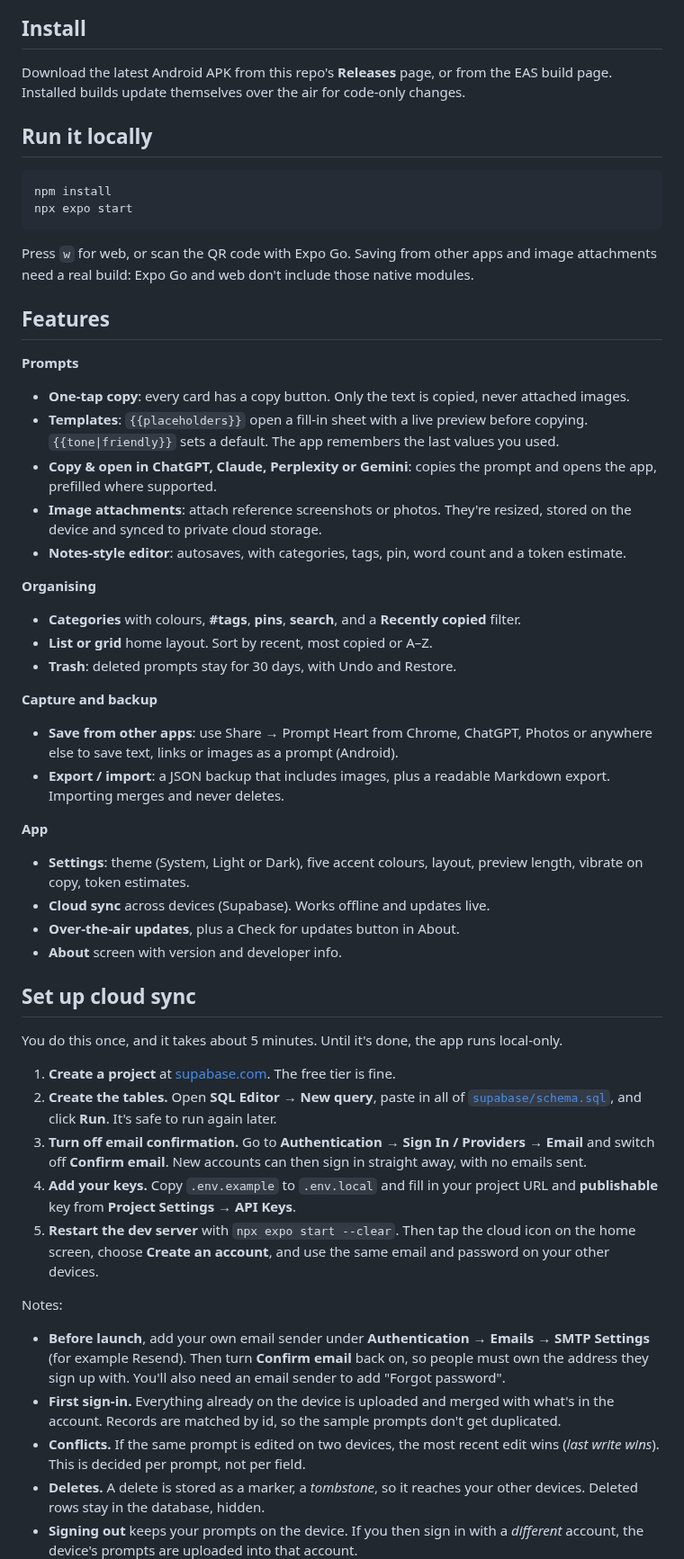
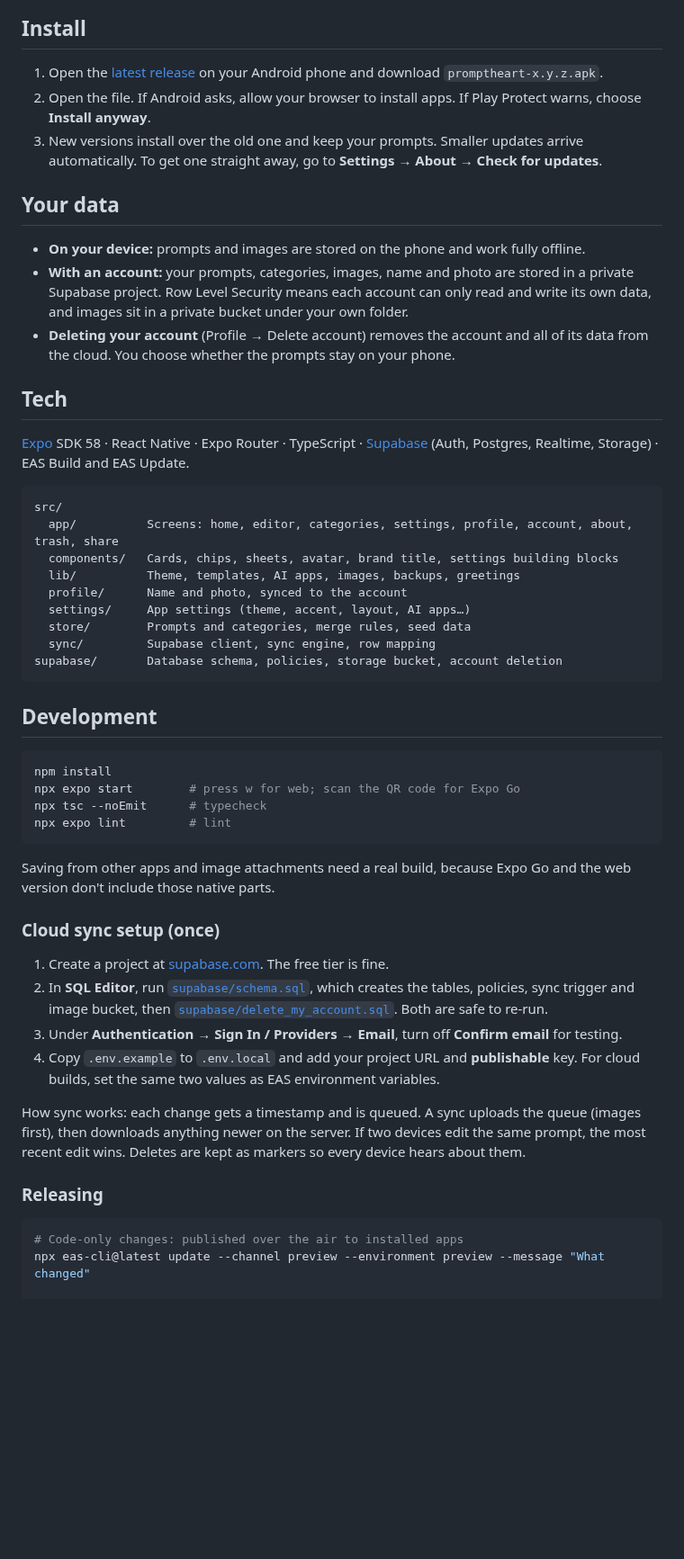
Before and after one commit to inigo-code/prompt-heart, a Markdown page: README.md, the part around one of its changes. Shown at 90% size. Rendered like a GitHub page; blank space fills up the shorter version.

````diff
--- a/README.md
+++ b/README.md
@@ -4,56 +51,55 @@
 
 ## Install
 
-Download the latest Android APK from this repo's **Releases** page, or from the EAS build page. Installed builds update themselves over the air for code-only changes.
+1. Open the [latest release](../../releases/latest) on your Android phone and download `promptheart-x.y.z.apk`.
+2. Open the file. If Android asks, allow your browser to install apps. If Play Protect warns, choose **Install anyway**.
+3. New versions install over the old one and keep your prompts. Smaller updates arrive automatically. To get one straight away, go to **Settings → About → Check for updates**.
 
-## Run it locally
+## Your data
+
+- **On your device:** prompts and images are stored on the phone and work fully offline.
+- **With an account:** your prompts, categories, images, name and photo are stored in a private Supabase project. Row Level Security means each account can only read and write its own data, and images sit in a private bucket under your own folder.
+- **Deleting your account** (Profile → Delete account) removes the account and all of its data from the cloud. You choose whether the prompts stay on your phone.
+
+## Tech
+
+[Expo](https://expo.dev) SDK 58 · React Native · Expo Router · TypeScript · [Supabase](https://supabase.com) (Auth, Postgres, Realtime, Storage) · EAS Build and EAS Update.
+
+```
+src/
+  app/          Screens: home, editor, categories, settings, profile, account, about, trash, share
+  components/   Cards, chips, sheets, avatar, brand title, settings building blocks
+  lib/          Theme, templates, AI apps, images, backups, greetings
+  profile/      Name and photo, synced to the account
+  settings/     App settings (theme, accent, layout, AI apps…)
+  store/        Prompts and categories, merge rules, seed data
+  sync/         Supabase client, sync engine, row mapping
+supabase/       Database schema, policies, storage bucket, account deletion
+```
+
+## Development
 
 ```bash
 npm install
-npx expo start
+npx expo start        # press w for web; scan the QR code for Expo Go
+npx tsc --noEmit      # typecheck
+npx expo lint         # lint
 ```
 
-Press `w` for web, or scan the QR code with Expo Go. Saving from other apps and image attachments need a real build: Expo Go and web don't include those native modules.
+Saving from other apps and image attachments need a real build, because Expo Go and the web version don't include those native parts.
 
-## Features
+### Cloud sync setup (once)
 
-**Prompts**
-- **One-tap copy**: every card has a copy button. Only the text is copied, never attached images.
-- **Templates**: `{{placeholders}}` open a fill-in sheet with a live preview before copying. `{{tone|friendly}}` sets a default. The app remembers the last values you used.
-- **Copy & open in ChatGPT, Claude, Perplexity or Gemini**: copies the prompt and opens the app, prefilled where supported.
-- **Image attachments**: attach reference screenshots or photos. They're resized, stored on the device and synced to private cloud storage.
-- **Notes-style editor**: autosaves, with categories, tags, pin, word count and a token estimate.
+1. Create a project at [supabase.com](https://supabase.com). The free tier is fine.
+2. In **SQL Editor**, run [`supabase/schema.sql`](supabase/schema.sql), which creates the tables, policies, sync trigger and image bucket, then [`supabase/delete_my_account.sql`](supabase/delete_my_account.sql). Both are safe to re-run.
+3. Under **Authentication → Sign In / Providers → Email**, turn off **Confirm email** for testing.
+4. Copy `.env.example` to `.env.local` and add your project URL and **publishable** key. For cloud builds, set the same two values as EAS environment variables.
 
-**Organising**
-- **Categories** with colours, **#tags**, **pins**, **search**, and a **Recently copied** filter.
-- **List or grid** home layout. Sort by recent, most copied or A–Z.
-- **Trash**: deleted prompts stay for 30 days, with Undo and Restore.
+How sync works: each change gets a timestamp and is queued. A sync uploads the queue (images first), then downloads anything newer on the server. If two devices edit the same prompt, the most recent edit wins. Deletes are kept as markers so every device hears about them.
 
-**Capture and backup**
-- **Save from other apps**: use Share → Prompt Heart from Chrome, ChatGPT, Photos or anywhere else to save text, links or images as a prompt (Android).
-- **Export / import**: a JSON backup that includes images, plus a readable Markdown export. Importing merges and never deletes.
+### Releasing
 
-**App**
-- **Settings**: theme (System, Light or Dark), five accent colours, layout, preview length, vibrate on copy, token estimates.
-- **Cloud sync** across devices (Supabase). Works offline and updates live.
-- **Over-the-air updates**, plus a Check for updates button in About.
-- **About** screen with version and developer info.
+```bash
+# Code-only changes: published over the air to installed apps
+npx eas-cli@latest update --channel preview --environment preview --message "What changed"
 
-## Set up cloud sync
-
-You do this once, and it takes about 5 minutes. Until it's done, the app runs local-only.
-
-1. **Create a project** at [supabase.com](https://supabase.com). The free tier is fine.
-2. **Create the tables.** Open **SQL Editor → New query**, paste in all of [`supabase/schema.sql`](supabase/schema.sql), and click **Run**. It's safe to run again later.
-3. **Turn off email confirmation.** Go to **Authentication → Sign In / Providers → Email** and switch off **Confirm email**. New accounts can then sign in straight away, with no emails sent.
-4. **Add your keys.** Copy `.env.example` to `.env.local` and fill in your project URL and **publishable** key from **Project Settings → API Keys**.
-5. **Restart the dev server** with `npx expo start --clear`. Then tap the cloud icon on the home screen, choose **Create an account**, and use the same email and password on your other devices.
-
-Notes:
-
-- **Before launch**, add your own email sender under **Authentication → Emails → SMTP Settings** (for example Resend). Then turn **Confirm email** back on, so people must own the address they sign up with. You'll also need an email sender to add "Forgot password".
-- **First sign-in.** Everything already on the device is uploaded and merged with what's in the account. Records are matched by id, so the sample prompts don't get duplicated.
-- **Conflicts.** If the same prompt is edited on two devices, the most recent edit wins (*last write wins*). This is decided per prompt, not per field.
-- **Deletes.** A delete is stored as a marker, a *tombstone*, so it reaches your other devices. Deleted rows stay in the database, hidden.
-- **Signing out** keeps your prompts on the device. If you then sign in with a *different* account, the device's prompts are uploaded into that account.
-
````
Also changed, not shown: other parts of README.md (+59 -87 lines), docs/hearts.png (added), docs/icon-preview.png (added), 1 other file.
